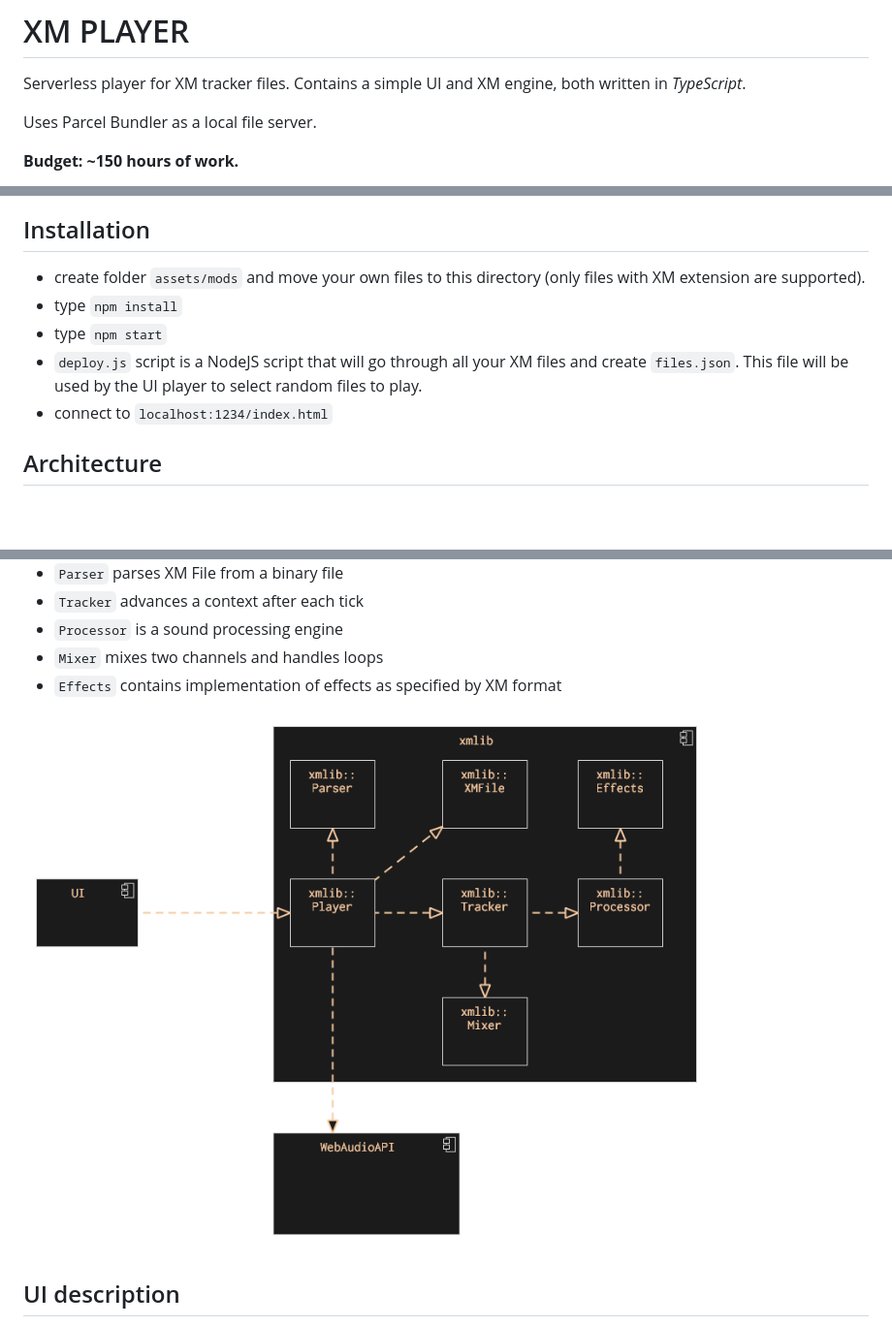
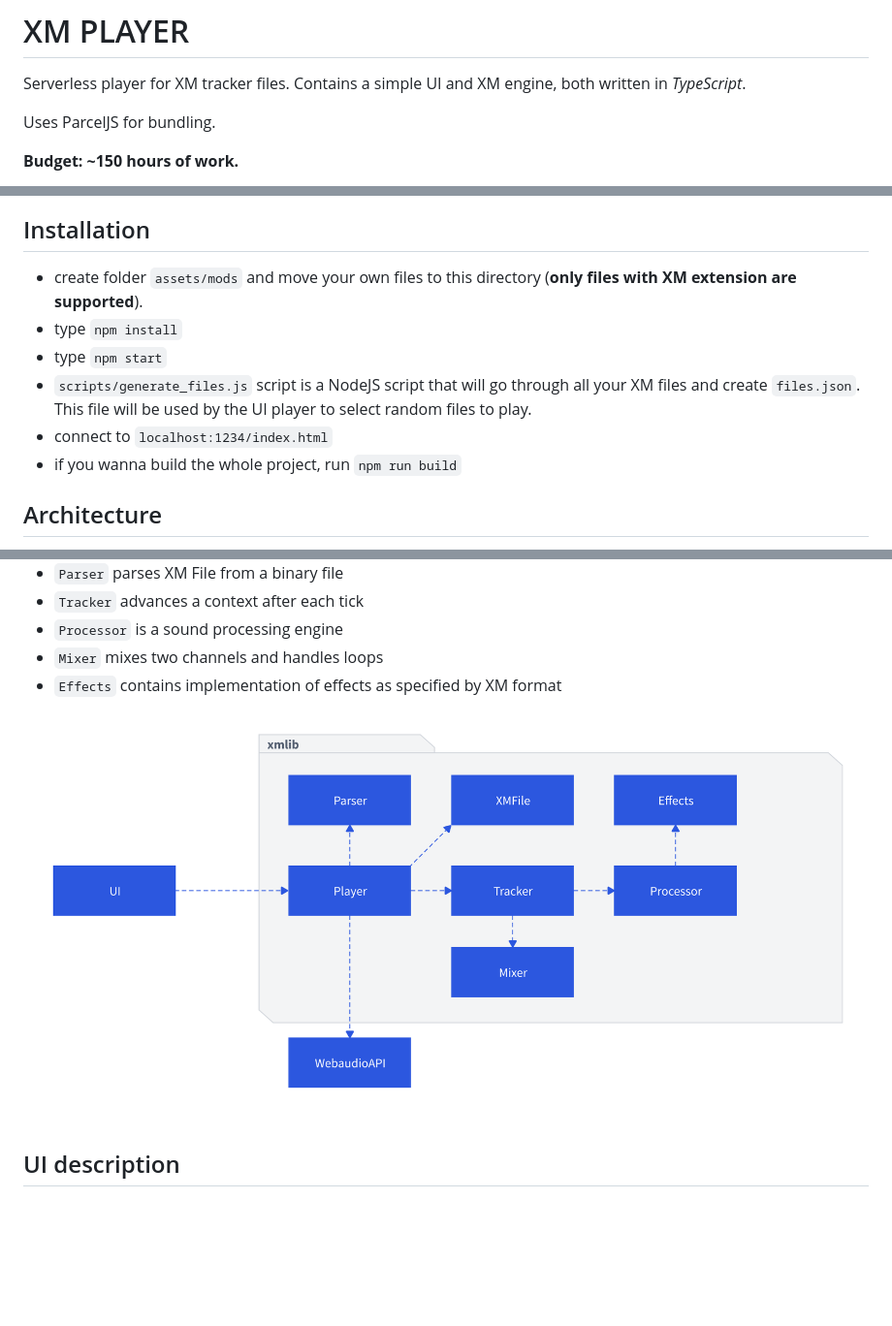
Before and after one commit to dodolab/xmplayer, a Markdown page: README.md, 3 parts joined by grey strips. Shown: that part at 97% size. Rendered like a GitHub page; pictures changed too: docs/architecture.png; blank space fills up the shorter version.

```diff
--- a/README.md
+++ b/README.md
@@ -2,18 +2,19 @@
 
 Serverless player for XM tracker files. Contains a simple UI and XM engine, both written in *TypeScript*.
 
-Uses Parcel Bundler as a local file server.
+Uses ParcelJS for bundling.
 
 **Budget: ~150 hours of work.**
 
 ![XM Player screenshot](docs/screenshot.png)
 
 ## Installation
-* create folder `assets/mods` and move your own files to this directory (only files with XM extension are supported).
+* create folder `assets/mods` and move your own files to this directory (**only files with XM extension are supported**).
 * type `npm install`
 * type `npm start`
-* `deploy.js` script is a NodeJS script that will go through all your XM files and create `files.json`. This file will be used by the UI player to select random files to play.
+* `scripts/generate_files.js` script is a NodeJS script that will go through all your XM files and create `files.json`. This file will be used by the UI player to select random files to play.
 * connect to `localhost:1234/index.html`
+* if you wanna build the whole project, run `npm run build`
 
 ## Architecture
 
```
Also changed, not shown: other parts of README.md (+1 -1 lines), 13 other files.
